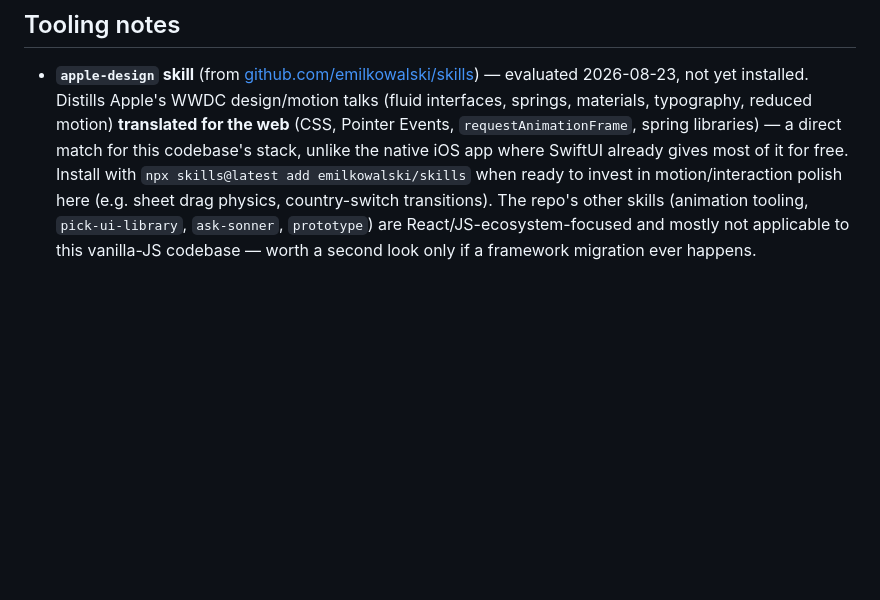
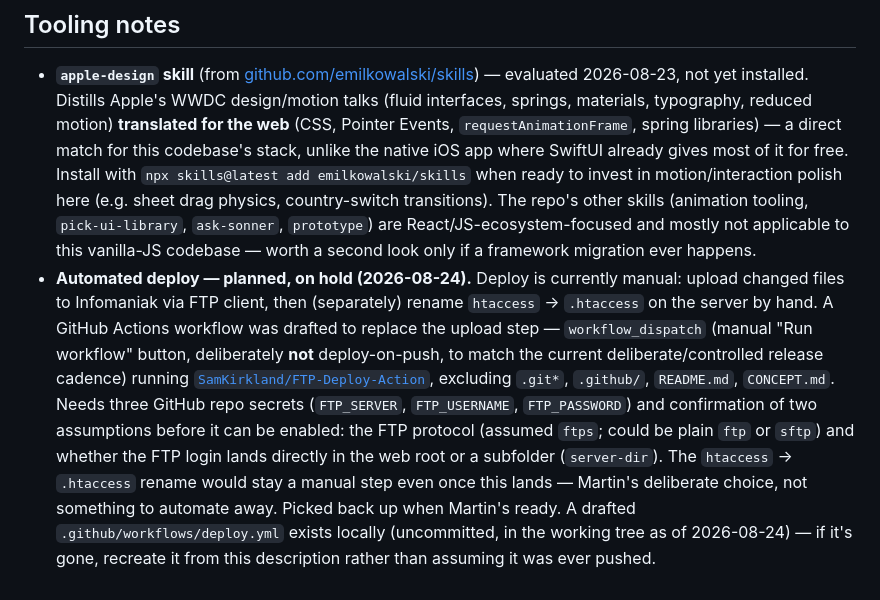
Before and after one commit to TNuh/live-departures, a Markdown page: README.md, the part around the change. Drawn GitHub-style; blank space fills up the shorter version.

Commit message:
Note planned automated-deploy workflow in README
Documents the drafted (not yet committed) GitHub Actions FTP-deploy
workflow — manual trigger only, open questions on protocol/server-dir,
and the deliberate decision to keep the .htaccess rename step manual.
On hold until Martin is ready to pick it back up.

Co-Authored-By: Claude Sonnet 5 <noreply@anthropic.com>

```diff
--- a/README.md
+++ b/README.md
@@ -231,3 +231,4 @@ A single GoatCounter script tag (`gc.zgo.at/count.js`) is included for page view
 ## Tooling notes
 
 - **`apple-design` skill** (from [github.com/emilkowalski/skills](https://github.com/emilkowalski/skills)) — evaluated 2026-08-23, not yet installed. Distills Apple's WWDC design/motion talks (fluid interfaces, springs, materials, typography, reduced motion) **translated for the web** (CSS, Pointer Events, `requestAnimationFrame`, spring libraries) — a direct match for this codebase's stack, unlike the native iOS app where SwiftUI already gives most of it for free. Install with `npx skills@latest add emilkowalski/skills` when ready to invest in motion/interaction polish here (e.g. sheet drag physics, country-switch transitions). The repo's other skills (animation tooling, `pick-ui-library`, `ask-sonner`, `prototype`) are React/JS-ecosystem-focused and mostly not applicable to this vanilla-JS codebase — worth a second look only if a framework migration ever happens.
+- **Automated deploy — planned, on hold (2026-08-24).** Deploy is currently manual: upload changed files to Infomaniak via FTP client, then (separately) rename `htaccess` → `.htaccess` on the server by hand. A GitHub Actions workflow was drafted to replace the upload step — `workflow_dispatch` (manual "Run workflow" button, deliberately **not** deploy-on-push, to match the current deliberate/controlled release cadence) running [`SamKirkland/FTP-Deploy-Action`](https://github.com/SamKirkland/FTP-Deploy-Action), excluding `.git*`, `.github/`, `README.md`, `CONCEPT.md`. Needs three GitHub repo secrets (`FTP_SERVER`, `FTP_USERNAME`, `FTP_PASSWORD`) and confirmation of two assumptions before it can be enabled: the FTP protocol (assumed `ftps`; could be plain `ftp` or `sftp`) and whether the FTP login lands directly in the web root or a subfolder (`server-dir`). The `htaccess` → `.htaccess` rename would stay a manual step even once this lands — Martin's deliberate choice, not something to automate away. Picked back up when Martin's ready. A drafted `.github/workflows/deploy.yml` exists locally (uncommitted, in the working tree as of 2026-08-24) — if it's gone, recreate it from this description rather than assuming it was ever pushed.
```
